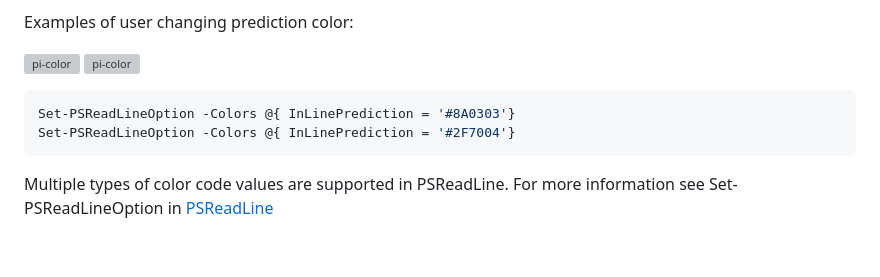
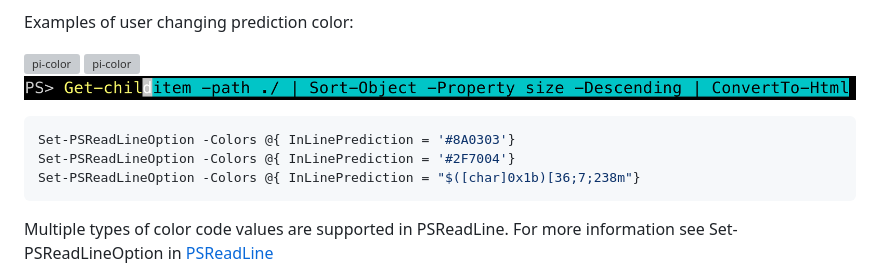
Before and after one commit to PowerShell/PowerShell-RFC, a Markdown page: 1-Draft/RFC00XX-PredIctive-IntelliSense.md, the part around the change. Rendered like a GitHub page; pictures changed too: 1-Draft/media/pi-color3-background.png (added); blank space fills up the shorter version; grey boxes are pictures that could not be loaded.

Commit message:
added background highlight example prediction

````diff
--- a/1-Draft/RFC00XX-PredIctive-IntelliSense.md
+++ b/1-Draft/RFC00XX-PredIctive-IntelliSense.md
@@ -191,10 +191,12 @@ Examples of user changing prediction color:
 
 ![pi-color](./media/pi-color.png)
 ![pi-color](./media/pi-color2.png)
+![pi-color](./media/pi-color3-background.png)
 
 ```powershell
 Set-PSReadLineOption -Colors @{ InLinePrediction = '#8A0303'}
 Set-PSReadLineOption -Colors @{ InLinePrediction = '#2F7004'}
+Set-PSReadLineOption -Colors @{ InLinePrediction = "$([char]0x1b)[36;7;238m"}
 ```
 
 Multiple types of color code values are supported in PSReadLine. For more information see
````
